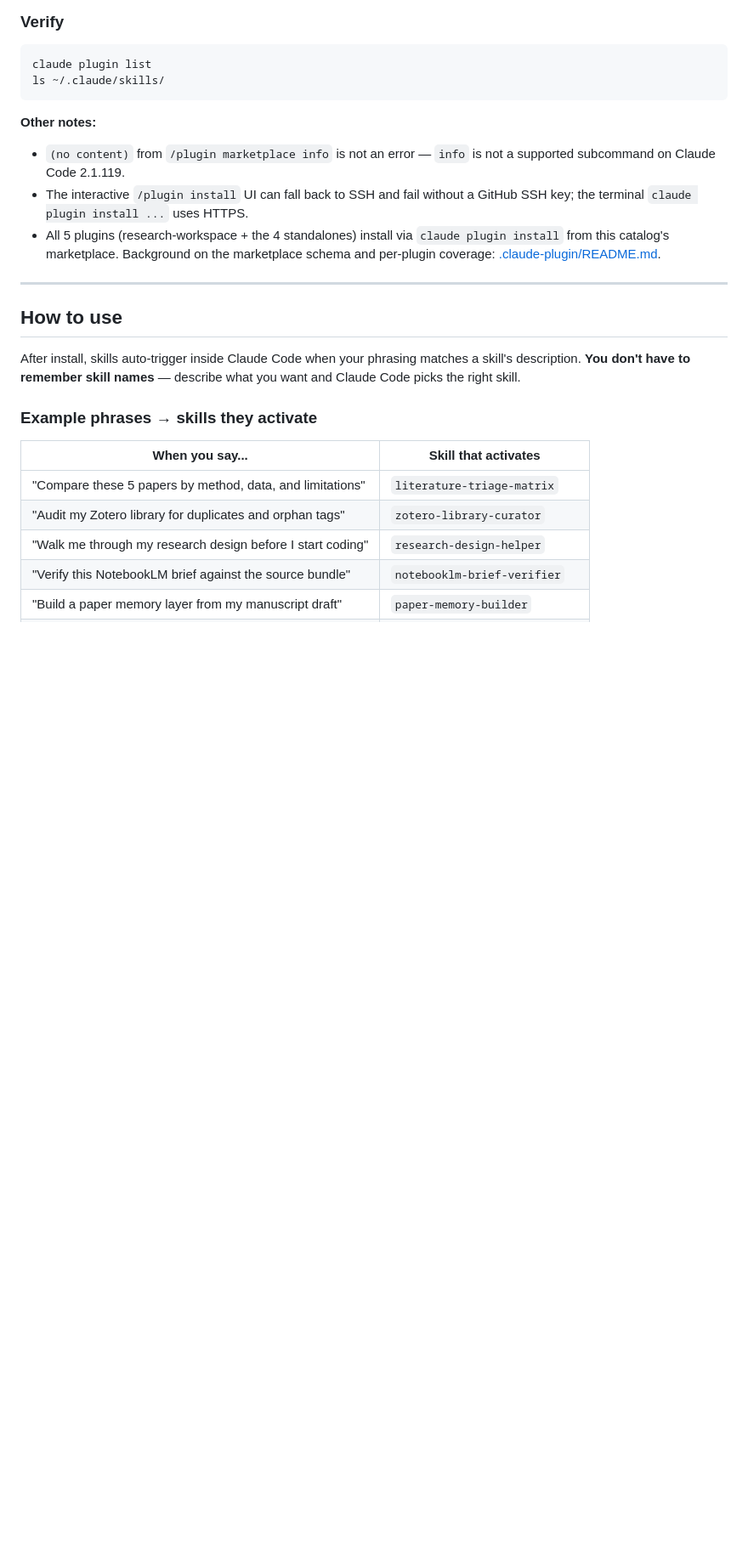
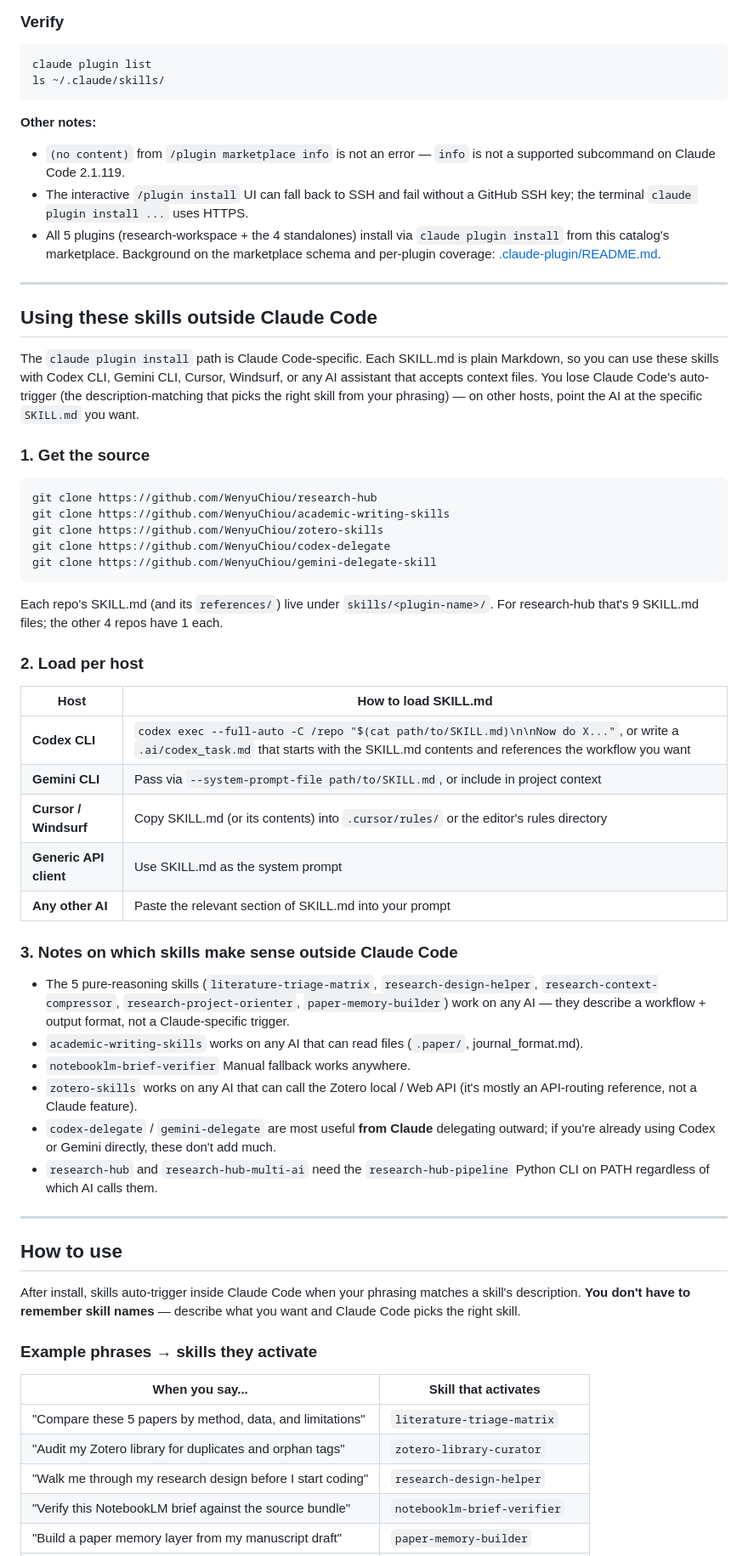
Before and after one commit to WenyuChiou/ai-research-skills, a Markdown page: README.md, the part around the change. Shown at 85% size. Drawn GitHub-style; blank space fills up the shorter version.

````diff
--- a/README.md
+++ b/README.md
@@ -127,6 +127,61 @@ ls ~/.claude/skills/
 
 ---
 
+## Using these skills outside Claude Code
+
+The `claude plugin install` path is Claude Code-specific. Each
+SKILL.md is plain Markdown, so you can use these skills with Codex
+CLI, Gemini CLI, Cursor, Windsurf, or any AI assistant that accepts
+context files. You lose Claude Code's auto-trigger (the
+description-matching that picks the right skill from your phrasing) —
+on other hosts, point the AI at the specific `SKILL.md` you want.
+
+### 1. Get the source
+
+```bash
+git clone https://github.com/WenyuChiou/research-hub
+git clone https://github.com/WenyuChiou/academic-writing-skills
+git clone https://github.com/WenyuChiou/zotero-skills
+git clone https://github.com/WenyuChiou/codex-delegate
+git clone https://github.com/WenyuChiou/gemini-delegate-skill
+```
+
+Each repo's SKILL.md (and its `references/`) live under
+`skills/<plugin-name>/`. For research-hub that's 9 SKILL.md files;
+the other 4 repos have 1 each.
+
+### 2. Load per host
+
+| Host | How to load SKILL.md |
+|---|---|
+| **Codex CLI** | `codex exec --full-auto -C /repo "$(cat path/to/SKILL.md)\n\nNow do X..."`, or write a `.ai/codex_task.md` that starts with the SKILL.md contents and references the workflow you want |
+| **Gemini CLI** | Pass via `--system-prompt-file path/to/SKILL.md`, or include in project context |
+| **Cursor / Windsurf** | Copy SKILL.md (or its contents) into `.cursor/rules/` or the editor's rules directory |
+| **Generic API client** | Use SKILL.md as the system prompt |
+| **Any other AI** | Paste the relevant section of SKILL.md into your prompt |
+
+### 3. Notes on which skills make sense outside Claude Code
+
+- The 5 pure-reasoning skills (`literature-triage-matrix`,
+  `research-design-helper`, `research-context-compressor`,
+  `research-project-orienter`, `paper-memory-builder`) work on any
+  AI — they describe a workflow + output format, not a Claude-specific
+  trigger.
+- `academic-writing-skills` works on any AI that can read files
+  (`.paper/`, journal_format.md).
+- `notebooklm-brief-verifier` Manual fallback works anywhere.
+- `zotero-skills` works on any AI that can call the Zotero local /
+  Web API (it's mostly an API-routing reference, not a Claude
+  feature).
+- `codex-delegate` / `gemini-delegate` are most useful **from
+  Claude** delegating outward; if you're already using Codex or
+  Gemini directly, these don't add much.
+- `research-hub` and `research-hub-multi-ai` need the
+  `research-hub-pipeline` Python CLI on PATH regardless of which
+  AI calls them.
+
+---
+
 ## How to use
 
 After install, skills auto-trigger inside Claude Code when your
````
Also changed, not shown: README.zh-TW.md (+48 -0 lines).
